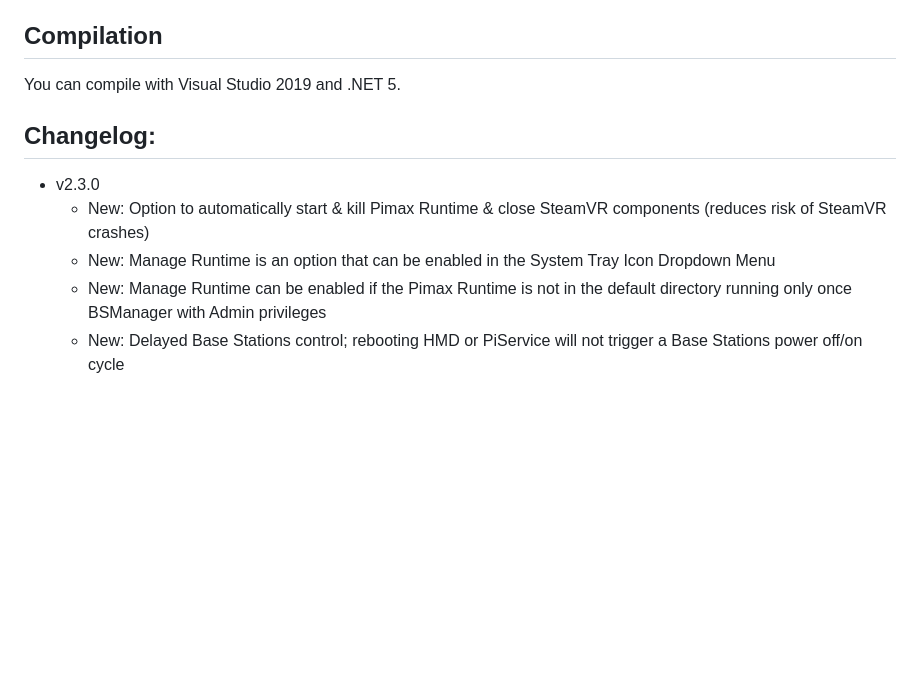
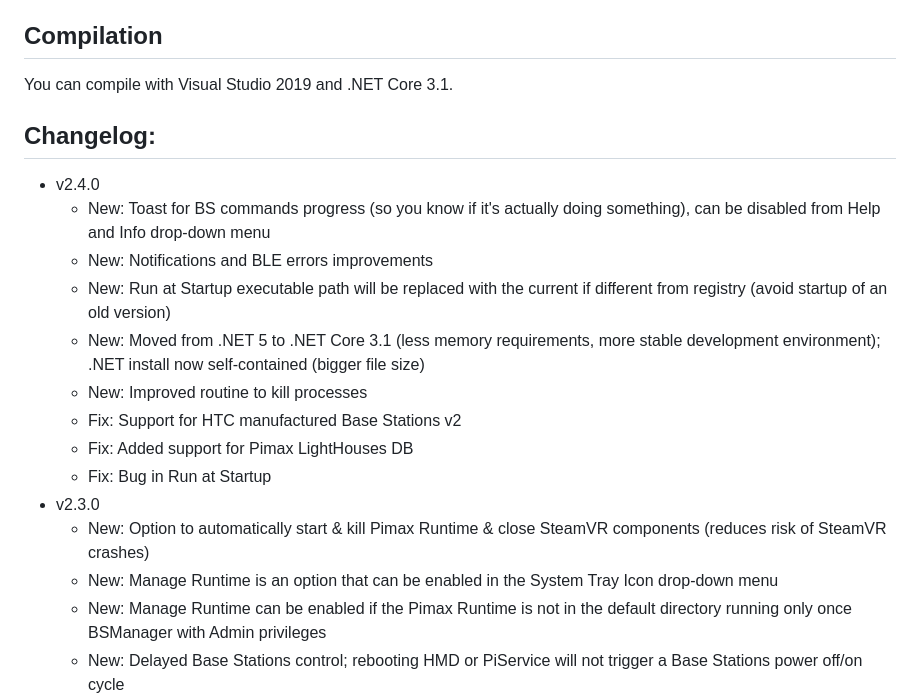
Before and after one commit to mann1x/BSManager, a Markdown page: README.md, the part around one of its changes. GitHub-like rendering; blank space fills up the shorter version.

```diff
--- a/README.md
+++ b/README.md
@@ -73,14 +73,23 @@ The immediate killing list (SIGTERM) is empty by default and can be customized u
 
 ## Compilation
 
-You can compile with Visual Studio 2019 and .NET 5.
+You can compile with Visual Studio 2019 and .NET Core 3.1.
 
 
 ## Changelog:
 
+- v2.4.0
+    - New: Toast for BS commands progress (so you know if it's actually doing something), can be disabled from Help and Info drop-down menu
+    - New: Notifications and BLE errors improvements
+    - New: Run at Startup executable path will be replaced with the current if different from registry (avoid startup of an old version)
+    - New: Moved from .NET 5 to .NET Core 3.1 (less memory requirements, more stable development environment); .NET install now self-contained (bigger file size)
+    - New: Improved routine to kill processes
+    - Fix: Support for HTC manufactured Base Stations v2
+    - Fix: Added support for Pimax LightHouses DB
+    - Fix: Bug in Run at Startup
 - v2.3.0
     - New: Option to automatically start & kill Pimax Runtime & close SteamVR components (reduces risk of SteamVR crashes)
-    - New: Manage Runtime is an option that can be enabled in the System Tray Icon Dropdown Menu
+    - New: Manage Runtime is an option that can be enabled in the System Tray Icon drop-down menu
     - New: Manage Runtime can be enabled if the Pimax Runtime is not in the default directory running only once BSManager with Admin privileges
     - New: Delayed Base Stations control; rebooting HMD or PiService will not trigger a Base Stations power off/on cycle
     - New: Customizable list for processes to be killed gracefully, default: "vrmonitor", "vrdashboard", "ReviveOverlay", "vrmonitor" (twice in the list to repeat)
```
Also changed, not shown: other parts of README.md (+11 -11 lines), Resources/error.png (added), Resources/warning.png (added), 17 other files.
